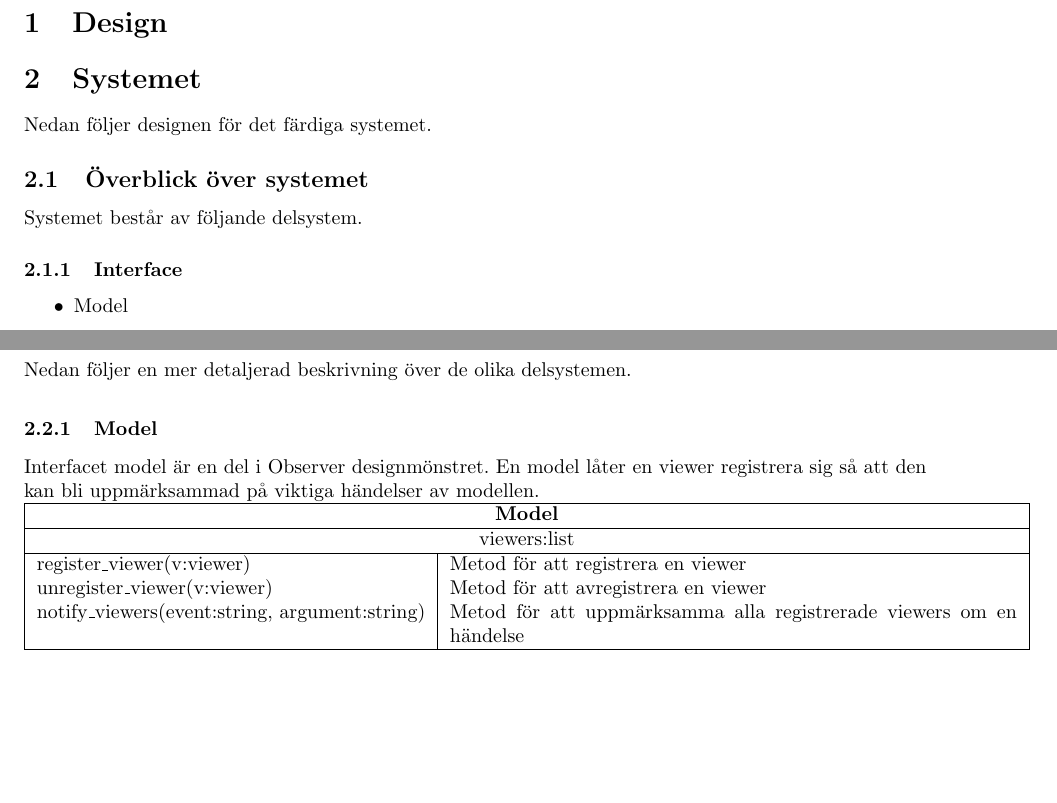
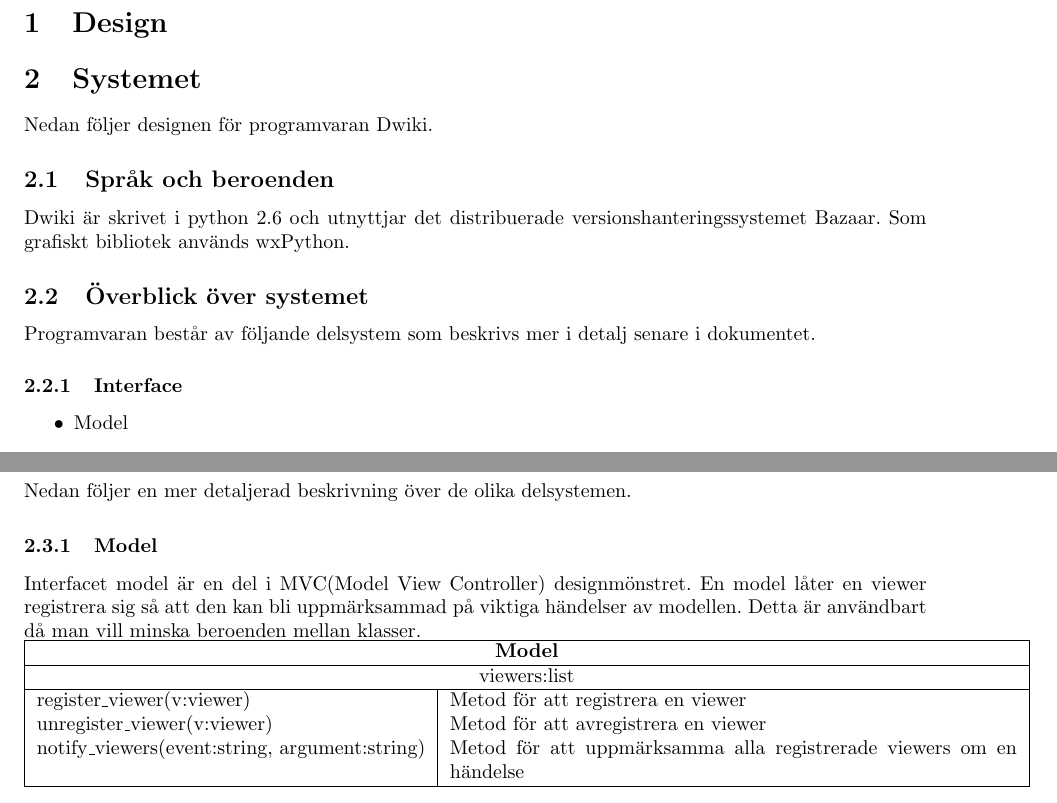
Before and after one commit to pum1/pum1, a LaTeX document (Dokument/Design.tex): two parts of pages 4 and 6 of 7, joined at a grey line, cut so that both start at the same text, the shorter picture padded with empty space. Compiled offline with pdfLaTeX.

Commit message:
meer design

```diff
--- a/Dokument/Design.tex
+++ b/Dokument/Design.tex
@@ -42,9 +45,11 @@
 \section{Design}
 
 \section{Systemet}
-Nedan följer designen för det färdiga systemet.
+Nedan följer designen för programvaran Dwiki.
+\subsection{Språk och beroenden}
+Dwiki är skrivet i python 2.6 och utnyttjar det distribuerade versionshanteringssystemet Bazaar. Som grafiskt bibliotek används wxPython.
 \subsection{Överblick över systemet}
-Systemet består av följande delsystem.
+Programvaran består av följande delsystem som beskrivs mer i detalj senare i dokumentet.
 \subsubsection{Interface}
 \begin{itemize}
 \item Model
@@ -73,7 +79,7 @@ Nedan följer en överskådlig bild på systemet.
 Nedan följer en mer detaljerad beskrivning över de olika delsystemen.
 
 \subsubsection{Model}
-Interfacet model är en del i Observer designmönstret. En model låter en viewer registrera sig så att den kan bli uppmärksammad  på viktiga händelser av modellen.
+Interfacet model är en del i MVC(Model View Controller) designmönstret. En model låter en viewer registrera sig så att den kan bli uppmärksammad på viktiga händelser av modellen. Detta är användbart då man vill minska beroenden mellan klasser.
 
 
 \begin{tabular}{|l|p{10 cm}|}
```
Also changed, not shown: Dokument/Design.tex (6 more changed lines).
